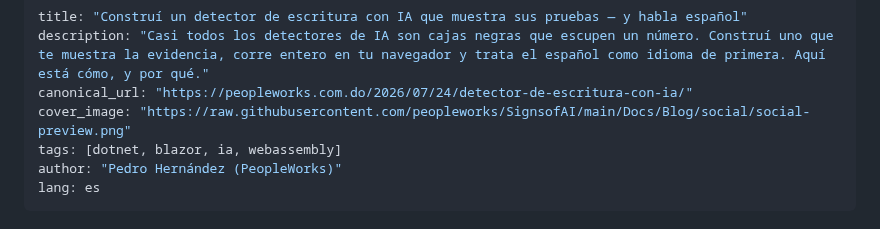
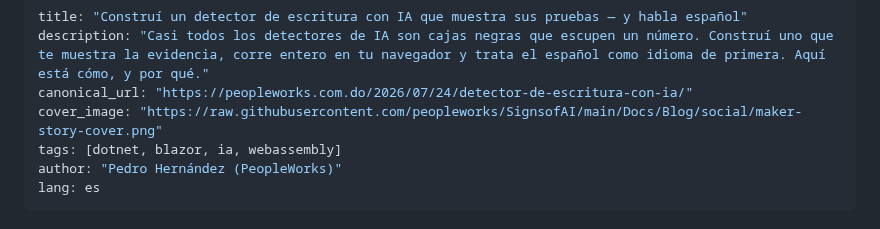
Before and after one commit to peopleworks/SignsofAI, a Markdown page: Docs/Blog/signsofai-maker-story.es.md, the part around the change. Drawn GitHub-style.

```diff
--- a/Docs/Blog/signsofai-maker-story.es.md
+++ b/Docs/Blog/signsofai-maker-story.es.md
@@ -2,7 +2,7 @@
 title: "Construí un detector de escritura con IA que muestra sus pruebas — y habla español"
 description: "Casi todos los detectores de IA son cajas negras que escupen un número. Construí uno que te muestra la evidencia, corre entero en tu navegador y trata el español como idioma de primera. Aquí está cómo, y por qué."
 canonical_url: "https://peopleworks.com.do/2026/07/24/detector-de-escritura-con-ia/"
-cover_image: "https://raw.githubusercontent.com/peopleworks/SignsofAI/main/Docs/Blog/social/social-preview.png"
+cover_image: "https://raw.githubusercontent.com/peopleworks/SignsofAI/main/Docs/Blog/social/maker-story-cover.png"
 tags: [dotnet, blazor, ia, webassembly]
 author: "Pedro Hernández (PeopleWorks)"
 lang: es
```
Also changed, not shown: Docs/Blog/signsofai-maker-story.en.md (+1 -1 lines), Docs/Blog/social/maker-story-cover.png (added), 1 other file.
